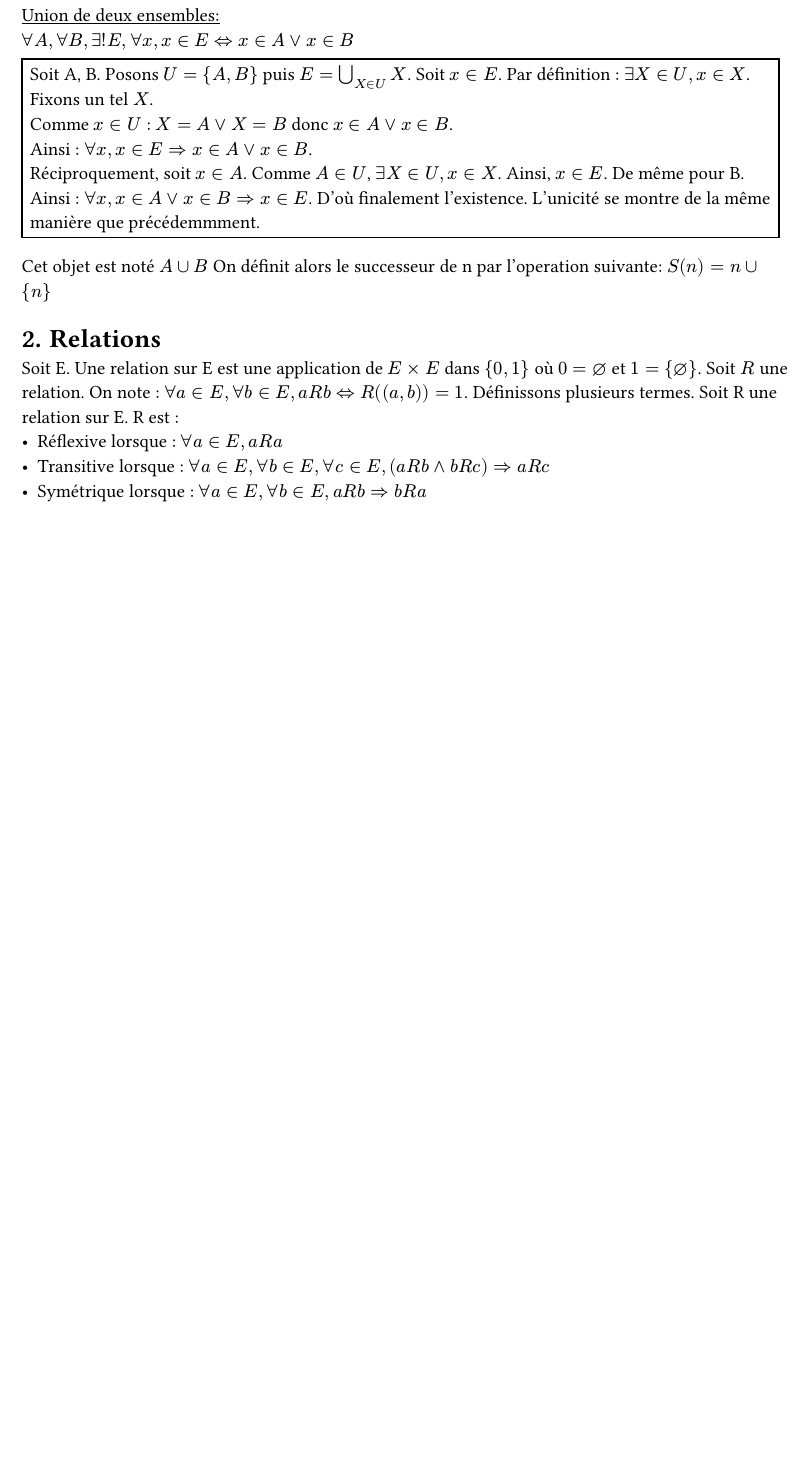
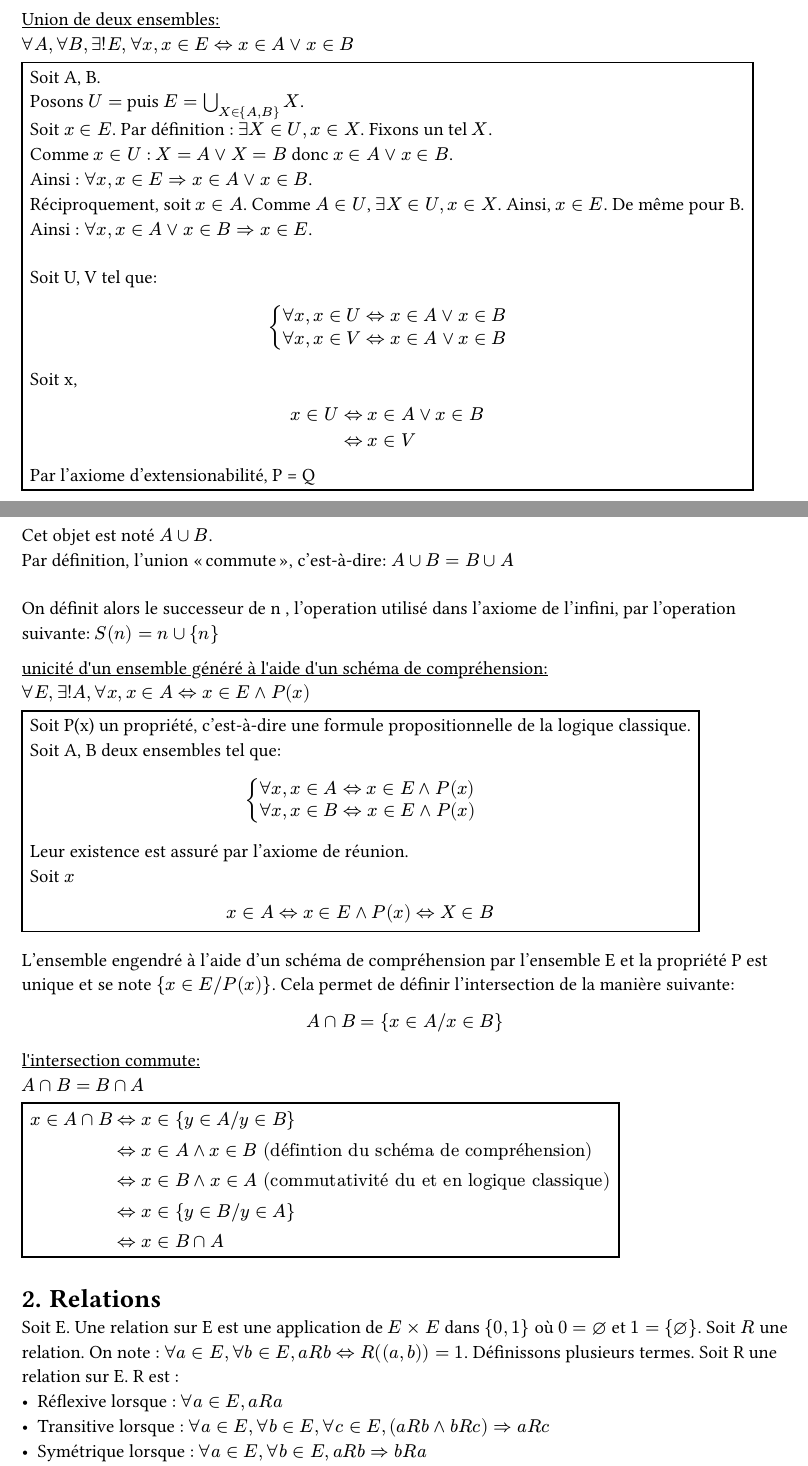
Before and after one commit to D3lta-2-1/ZFCtoDCD, a Typst document (n.typ): part of page 2 of 4 before the commit and two parts of pages 2 and 3 of 5 after it, the two joined at a grey line, cut so that both start at the same text, the shorter picture padded with empty space. Compiled offline with Typst 0.15.

Commit message:
ajout de preuves dans la première partie

```diff
--- a/n.typ
+++ b/n.typ
@@ -16,10 +16,8 @@
   linebreak()
 }
 
-
-
 *Axiome:*
-- axiome d'extensionnalité : $forall A, forall B, A = B <=> A subset B and B subset A$
+- axiome d'extensionnalité : $forall A, forall B, A = B <=> A subset B and B subset A <=> forall x, [x in A <=> x in B] $
 - axiome de la paire : $forall a, forall b, exists E, forall x, x in E <=> x = a or x = b$
 - axiome de réunion : $forall E, exists U, forall x, x in U <=> exists X in E, x in X$
 - axiome des parties : $forall E, exists P, forall X, X in P <=> X subset E$
@@ -42,3 +40,4 @@ Rour pouvoir nommer les objets crées à l'aide de ces axiomes, il est nécessai
+    Par l'axiome d'extensionalité, $Y = X$,
   ]
 )
 
@@ -56,3 +66,5 @@ On note $emptyset$ l'ensemble vide.
+    donc $x in F$.
+    Ainsi : $E subset F$. De même $F subset E$. Finalement, E = F, d'où l'unicité.
   ]
 )
 
@@ -65,8 +83,14 @@ On note ${a, b}$ cet objet. Et, ${a, a}$ est noté ${a}$.
+    Leur existence est assuré par l'axiome des parties. \
+    Soit X
+    $ X in P &<=> X subset E\
+          &<=> X in Q $
+    Par l'axiome d'extensionabilité, P = Q
   ]
 )
-Cet objet est noté $cal(P)(e)$.
+L'ensemble des Parties d'un ensemble est unique, cet objet se note $cal(P)(e)$.
 
 
 #proof("Uncité de la réunion",
   $forall E, exists! U, forall x, x in U <=> exists X in E, x in X$,
-  [Même idée.]
+  [
+    Soit U, V deux ensembles tel que:
@@ -73,12 +102,22 @@ Cet objet est noté $cal(P)(e)$.
+    Leur existence est assuré par l'axiome de réunion. \
+    Soit $x$
+    $
+      x in U &<=> exists X in E\, x in X\
+          &<=> X in V
+    $
+  ]
 )
-Cet objet est noté $union.big_(X in E) X$
+Cet objet est noté: $ union.big_(X in E) X $
 
 #proof("Union de deux ensembles",
   $forall A, forall B, exists !E, forall x, x in E <=> x in A or x in B$,
   [
-    Soit A, B. Posons $U = {A, B}$ puis $E  = union.big_(X in U) X$.
+    Soit A, B.\
+    Posons $U = $ puis $E  = union.big_(X in {A, B}) X$.\
     Soit $x in E$. Par définition : $exists X in U, x in X$. Fixons un tel $X$.\
     Comme $x in U$ : $X  = A or X = B$ donc $x in A or x in B$.\
     Ainsi : $forall x, x in E => x in A or x in B$.\
     Réciproquement, soit $x in A$. Comme $A in U$, $exists X in U, x in X$. Ainsi, $x in E$. De même pour B.\
-    Ainsi : $forall x, x in A or x in B => x in E$. D'où finalement l'existence. L'unicité se montre de la même manière que précédemmment.
+    Ainsi : $forall x, x in A or x in B => x in E$.\
+    \
+    Soit U, V tel que:
@@ -85,5 +129,8 @@ Cet objet est noté $union.big_(X in E) X$
+    Soit x,
+
+    $ x in U &<=> x in A or x in B\
+          &<=> x in V $
+    Par l'axiome d'extensionabilité, P = Q
   ]
-
 )
 
-Cet objet est noté $A union B$
@@ -91,0 +140,7 @@ On définit alors le successeur de n par l'operation suivante: $S(n) = n union {
+On définit alors le successeur de n , l'operation utilisé dans l'axiome de l'infini, par l'operation suivante: $S(n) = n union {n}$
+
+#proof("unicité d'un ensemble généré à l'aide d'un schéma de compréhension",
+  $forall E, exists !A, forall x, x in A <=> x in E and P(x)$,
+  [
+    Soit P(x) un propriété, c'est-à-dire une formule propositionnelle de la logique classique.\
+    Soit A, B deux ensembles tel que:
@@ -92,3 +152,29 @@ On définit alors le successeur de n par l'operation suivante: $S(n) = n union {
+    Leur existence est assuré par l'axiome de réunion. \
+    Soit $x$
+    $
+      x in A &<=> x in E and P(x)
+      &<=> X in B
+    $
+  ]
+)
+
+L'ensemble engendré à l'aide d'un schéma de compréhension par l'ensemble E et la propriété P est unique et se note $ { x in E slash P(x) }$.
+Cela permet de définir l'intersection de la manière suivante:
+$ A inter B = { x in A slash x in B} $
+
+#proof("l'intersection commute",
+  $A inter B = B inter A$,
+  [
+    $
+      x in A inter B &<=> x in { y in A slash y in B}\
+      &<=> x in A and x in B "(défintion du schéma de compréhension)"\
+      &<=> x in B and x in A "(commutativité du et en logique classique)"\
+      &<=> x in { y in B slash y in A}\
+      &<=> x in B inter A
+    $
+  ]
+)
+
 //todo  : produit cartésien
 //todo  : application
 
```
Also changed, not shown: n.typ (73 more changed lines).
